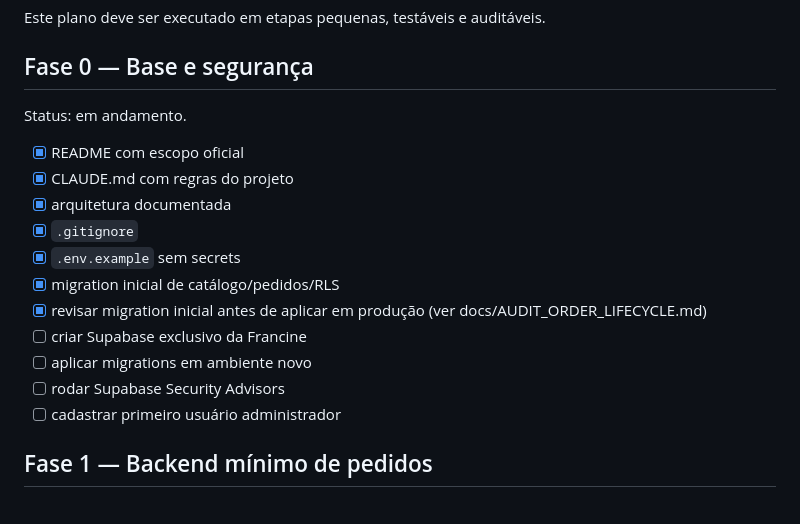
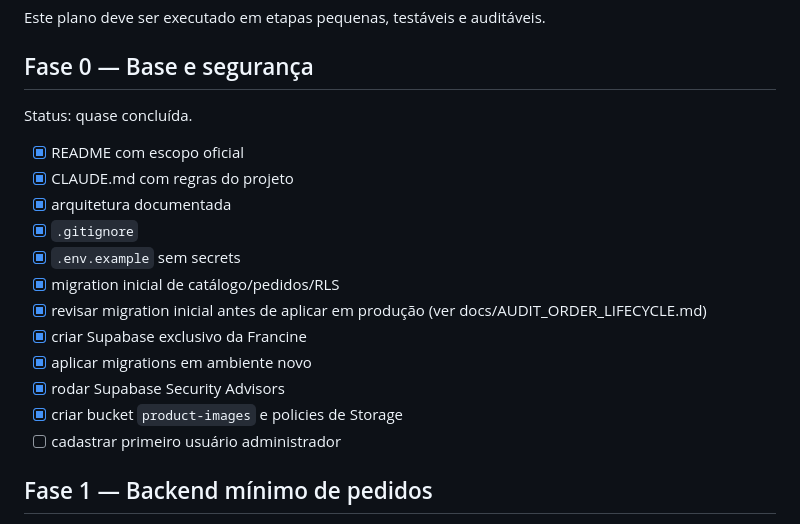
Before and after one commit to GlebertArantes/Francine-Furini-Store, a Markdown page: docs/IMPLEMENTATION_PLAN.md, the part around the change. Rendered like a GitHub page.

Commit message:
docs: atualiza progresso da infraestrutura V1

```diff
--- a/docs/IMPLEMENTATION_PLAN.md
+++ b/docs/IMPLEMENTATION_PLAN.md
@@ -4,7 +4,7 @@ Este plano deve ser executado em etapas pequenas, testáveis e auditáveis.
 
 ## Fase 0 — Base e segurança
 
-Status: em andamento.
+Status: quase concluída.
 
 - [x] README com escopo oficial
 - [x] CLAUDE.md com regras do projeto
@@ -13,9 +13,10 @@ Status: em andamento.
 - [x] `.env.example` sem secrets
 - [x] migration inicial de catálogo/pedidos/RLS
 - [x] revisar migration inicial antes de aplicar em produção (ver docs/AUDIT_ORDER_LIFECYCLE.md)
-- [ ] criar Supabase exclusivo da Francine
-- [ ] aplicar migrations em ambiente novo
-- [ ] rodar Supabase Security Advisors
+- [x] criar Supabase exclusivo da Francine
+- [x] aplicar migrations em ambiente novo
+- [x] rodar Supabase Security Advisors
+- [x] criar bucket `product-images` e policies de Storage
 - [ ] cadastrar primeiro usuário administrador
 
 ## Fase 1 — Backend mínimo de pedidos
```
